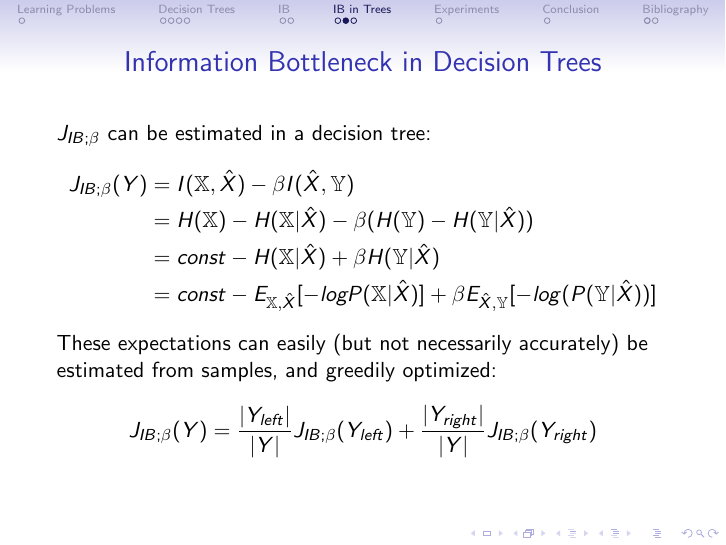
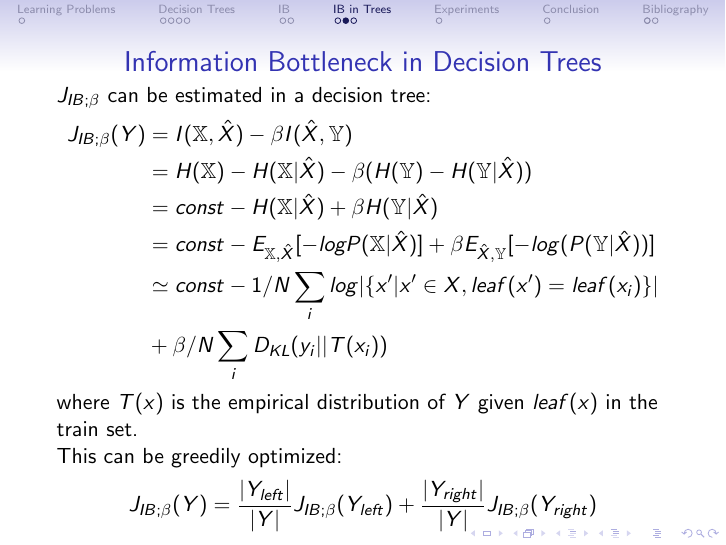
Before and after one commit to nielsrolf/InformationBottleneckTree, LaTeX slides (slides/main.tex, which reads slides/05_ib_regularized_trees.tex): page 11 of 17. Compiled offline with pdfLaTeX.

```diff
--- a/slides/05_ib_regularized_trees.tex
+++ b/slides/05_ib_regularized_trees.tex
@@ -23,15 +23,19 @@
 \begin{frame}
     \frametitle{Information Bottleneck in Decision Trees}
 
+
     $J_{IB;\beta}$ can be estimated in a decision tree:
     \begin{align*}
         J_{IB;\beta}(Y) &= I(\mathbb{X}, \hat{X}) - \beta I(\hat{X}, \mathbb{Y}) \\
         &= H(\mathbb{X}) - H(\mathbb{X}|\hat{X}) - \beta (H(\mathbb{Y}) - H(\mathbb{Y} | \hat{X})) \\
         &= const - H(\mathbb{X}|\hat{X}) + \beta H(\mathbb{Y} | \hat{X}) \\
-        &= const - E_{\mathbb{X},\hat{X}}[-log P(\mathbb{X}|\hat{X})] + \beta E_{\hat{X},\mathbb{Y}}[-log(P(\mathbb{Y}|\hat{X}))]
+        &= const - E_{\mathbb{X},\hat{X}}[-log P(\mathbb{X}|\hat{X})] + \beta E_{\hat{X},\mathbb{Y}}[-log(P(\mathbb{Y}|\hat{X}))] \\
+        & \simeq const - 1/N \sum_i log |\{x' |x' \in X, leaf(x')=leaf(x_i)\}| \\
+        &+ \beta /N \sum_i D_{KL}(y_i|| T(x_i))
         \label{eq:2}
     \end{align*}
-    These expectations can easily (but not necessarily accurately) be estimated from samples, and greedily optimized:
+    where $T(x)$ is the empirical distribution of $Y$ given $leaf(x)$ in the train set. \newline
+    This can be greedily optimized:
     \begin{align*}
         J_{IB;\beta}(Y) &= \frac{|Y_{left}|}{|Y|} J_{IB;\beta}(Y_{left}) + \frac{|Y_{right}|}{|Y|} J_{IB;\beta}(Y_{right})
     \end{align*}
```
Also changed, not shown: 1 other file.
